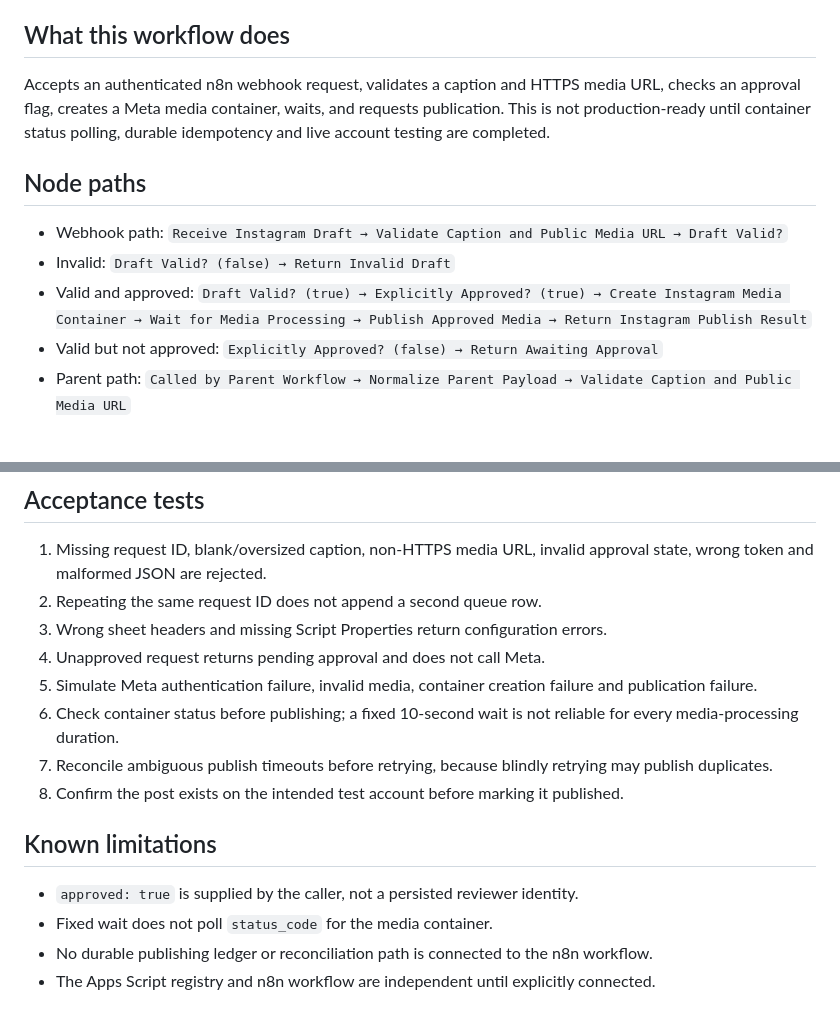
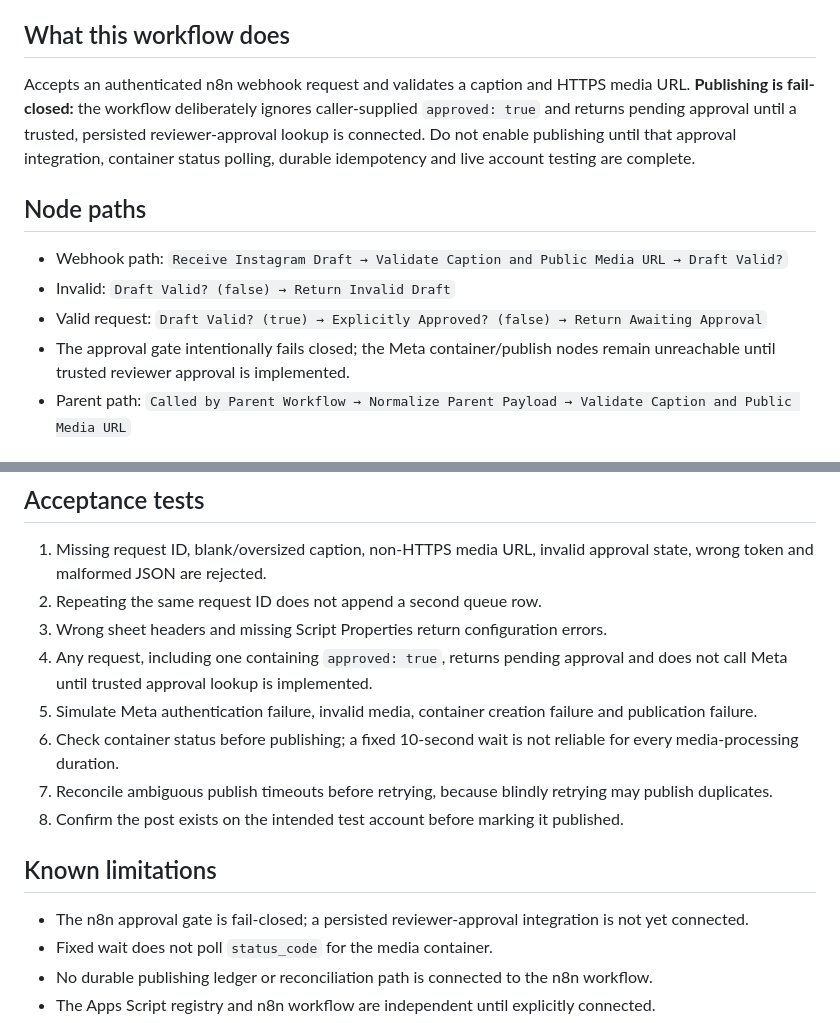
Before and after one commit to Farhanillahiclass/FlowForge-AI, a Markdown page: workflows/12-instagram-publishing-pipeline/README.md, 2 parts joined by grey strips. GitHub-like rendering.

Commit message:
Document fail-closed Instagram approval gate

```diff
--- a/workflows/12-instagram-publishing-pipeline/README.md
+++ b/workflows/12-instagram-publishing-pipeline/README.md
@@ -6,14 +6,14 @@
 
 ## What this workflow does
 
-Accepts an authenticated n8n webhook request, validates a caption and HTTPS media URL, checks an approval flag, creates a Meta media container, waits, and requests publication. This is not production-ready until container status polling, durable idempotency and live account testing are completed.
+Accepts an authenticated n8n webhook request and validates a caption and HTTPS media URL. **Publishing is fail-closed:** the workflow deliberately ignores caller-supplied `approved: true` and returns pending approval until a trusted, persisted reviewer-approval lookup is connected. Do not enable publishing until that approval integration, container status polling, durable idempotency and live account testing are complete.
 
 ## Node paths
 
 - Webhook path: `Receive Instagram Draft → Validate Caption and Public Media URL → Draft Valid?`
 - Invalid: `Draft Valid? (false) → Return Invalid Draft`
-- Valid and approved: `Draft Valid? (true) → Explicitly Approved? (true) → Create Instagram Media Container → Wait for Media Processing → Publish Approved Media → Return Instagram Publish Result`
-- Valid but not approved: `Explicitly Approved? (false) → Return Awaiting Approval`
+- Valid request: `Draft Valid? (true) → Explicitly Approved? (false) → Return Awaiting Approval`
+- The approval gate intentionally fails closed; the Meta container/publish nodes remain unreachable until trusted reviewer approval is implemented.
 - Parent path: `Called by Parent Workflow → Normalize Parent Payload → Validate Caption and Public Media URL`
 
 ## Configure integrations
@@ -53,7 +53,7 @@ The endpoint validates fields, authenticates with a shared secret, checks exact
 1. Missing request ID, blank/oversized caption, non-HTTPS media URL, invalid approval state, wrong token and malformed JSON are rejected.
 2. Repeating the same request ID does not append a second queue row.
 3. Wrong sheet headers and missing Script Properties return configuration errors.
-4. Unapproved request returns pending approval and does not call Meta.
+4. Any request, including one containing `approved: true`, returns pending approval and does not call Meta until trusted approval lookup is implemented.
 5. Simulate Meta authentication failure, invalid media, container creation failure and publication failure.
 6. Check container status before publishing; a fixed 10-second wait is not reliable for every media-processing duration.
 7. Reconcile ambiguous publish timeouts before retrying, because blindly retrying may publish duplicates.
@@ -61,7 +61,7 @@ The endpoint validates fields, authenticates with a shared secret, checks exact
 
 ## Known limitations
 
-- `approved: true` is supplied by the caller, not a persisted reviewer identity.
+- The n8n approval gate is fail-closed; a persisted reviewer-approval integration is not yet connected.
 - Fixed wait does not poll `status_code` for the media container.
 - No durable publishing ledger or reconciliation path is connected to the n8n workflow.
 - The Apps Script registry and n8n workflow are independent until explicitly connected.
```
